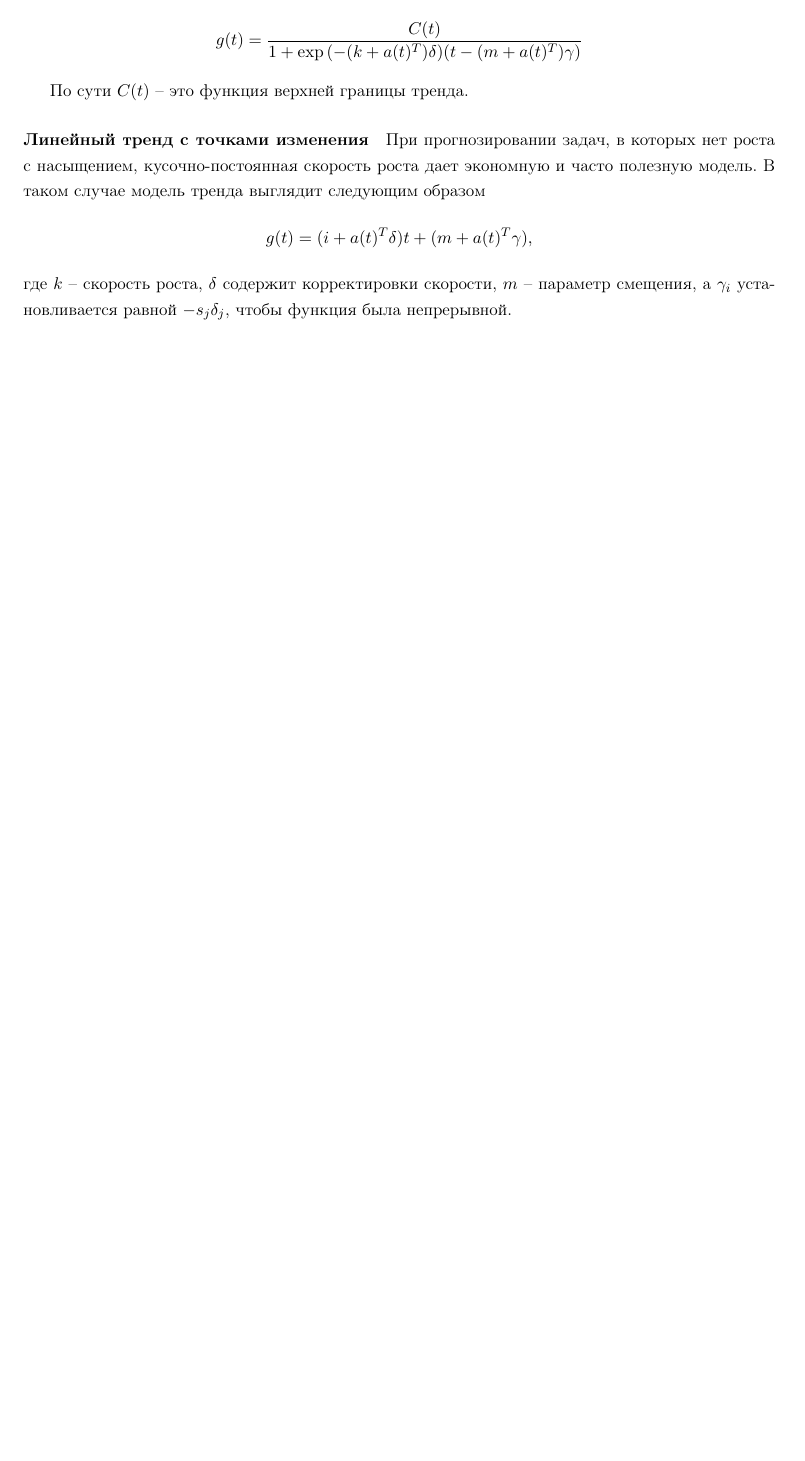
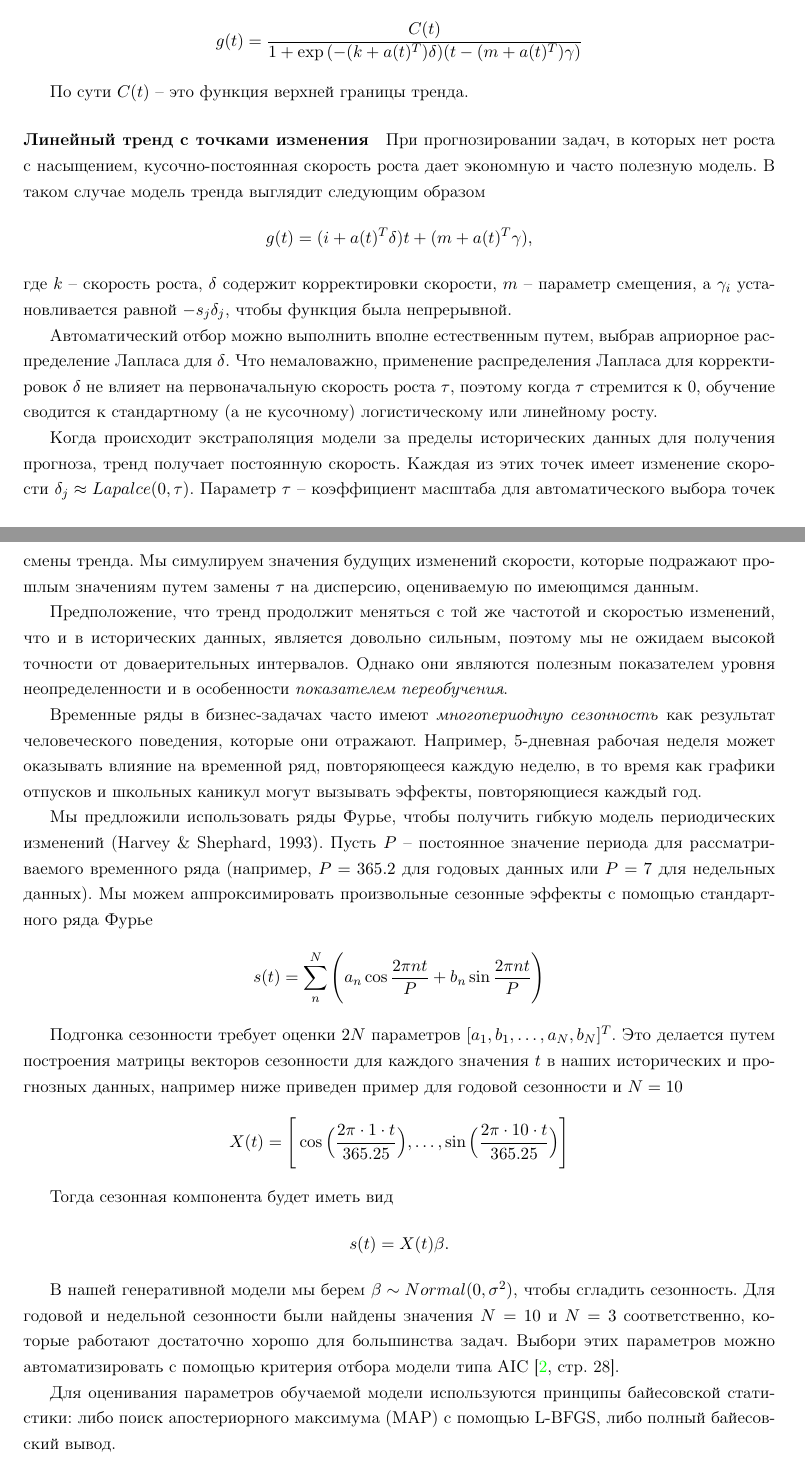
Before and after one commit to LeorFinkelberg/Cheat_sheet_Time_Series_Forecasting, a LaTeX document (cheat_sheet_time_series_forecasting.tex): part of page 4 of 4 before the commit and two parts of pages 4 and 5 of 6 after it, the two joined at a grey line, cut so that both start at the same text, the shorter picture padded with empty space. Compiled offline with pdfLaTeX.

```diff
--- a/cheat_sheet_time_series_forecasting.tex
+++ b/cheat_sheet_time_series_forecasting.tex
@@ -122,3 +122,29 @@
 \end{align*}
 где $k$ -- скорость роста, $\delta$ содержит корректировки скорости, $m$ -- параметр смещения, а $\gamma_i$ установливается равной $-s_j \delta_j$, чтобы функция была непрерывной.
 
+Автоматический отбор можно выполнить вполне естественным путем, выбрав априорное распределение Лапласа для $\delta$. Что немаловажно, применение распределения Лапласа для корректировок $\delta$ не влияет на первоначальную скорость роста $\tau$, поэтому когда $\tau$ стремится к 0, обучение сводится к стандартному (а не кусочному) логистическому или линейному росту.
+
+Когда происходит экстраполяция модели за пределы исторических данных для получения прогноза, тренд получает постоянную скорость. Каждая из этих точек имеет изменение скорости $\delta_j \approx Lapalce(0, \tau)$. Параметр $\tau$ -- коэффициент масштаба для автоматического выбора точек смены тренда. Мы симулируем значения будущих изменений скорости, которые подражают прошлым значениям путем замены $\tau$ на дисперсию, оцениваемую по имеющимся данным.
+
+Предположение, что тренд продолжит меняться с той же частотой и скоростью изменений, что и в исторических данных, является довольно сильным, поэтому мы не ожидаем высокой точности от доваерительных интервалов. Однако они являются полезным показателем уровня неопределенности и в особенности \emph{показателем переобучения}.
+
+Временные ряды в бизнес-задачах часто имеют \emph{многопериодную сезонность} как результат человеческого поведения, которые они отражают. Например, 5-дневная рабочая неделя может оказывать влияние на временной ряд, повторяющееся каждую неделю, в то время как графики отпусков и школьных каникул могут вызывать эффекты, повторяющиеся каждый год.
+
+Мы предложили использовать ряды Фурье, чтобы получить гибкую модель  периодических изменений (Harvey \& Shephard, 1993). Пусть $P$ -- постоянное значение периода для рассматриваемого временного ряда (например, $P = 365.2$ для годовых данных или $P = 7$ для недельных данных). Мы можем аппроксимировать произвольные сезонные эффекты с помощью стандартного ряда Фурье
+\begin{align*}
+s(t) = \sum_{n}^{N} \Bigg( a_n \cos \dfrac{2 \pi n t}{P} + b_n \sin \dfrac{2 \pi n t}{P} \Bigg)
+\end{align*}
+
+Подгонка сезонности требует оценки $2 N$ параметров $[a_1, b_1, \ldots, a_N, b_N]^T$. Это делается путем построения матрицы векторов сезонности для каждого значения $t$ в наших исторических и прогнозных данных, например ниже приведен пример для годовой сезонности и $N = 10$
+\begin{align*}
+	X(t) = \Bigg[ \cos \Big( \dfrac{2\pi \cdot 1 \cdot t}{365.25} \Big), \ldots, \sin \Big( \dfrac{2\pi \cdot 10 \cdot t}{365.25} \Big) \Bigg]
+\end{align*}
+
+Тогда сезонная компонента будет иметь вид
+\begin{align*}
+s(t) = X(t) \beta.
+\end{align*}
+
+В нашей генеративной модели мы берем $\beta \sim Normal(0, \sigma^2)$, чтобы сгладить сезонность. Для годовой и недельной сезонности были найдены значения $N = 10$ и $N = 3$ соответственно, которые работают достаточно хорошо для большинства задач. Выбори этих параметров можно автоматизировать с помощью критерия отбора модели типа AIC \cite[\strbook{28}]{gruzdev:time-series-2022}.
+
+Для оценивания параметров обучаемой модели используются принципы байесовской статистики: либо поиск апостериорного максимума (MAP) с помощью L-BFGS, либо полный байесовский вывод.
```
Also changed, not shown: cheat_sheet_time_series_forecasting.pdf, cheat_sheet_time_series_forecasting.tex (14 more changed lines).
